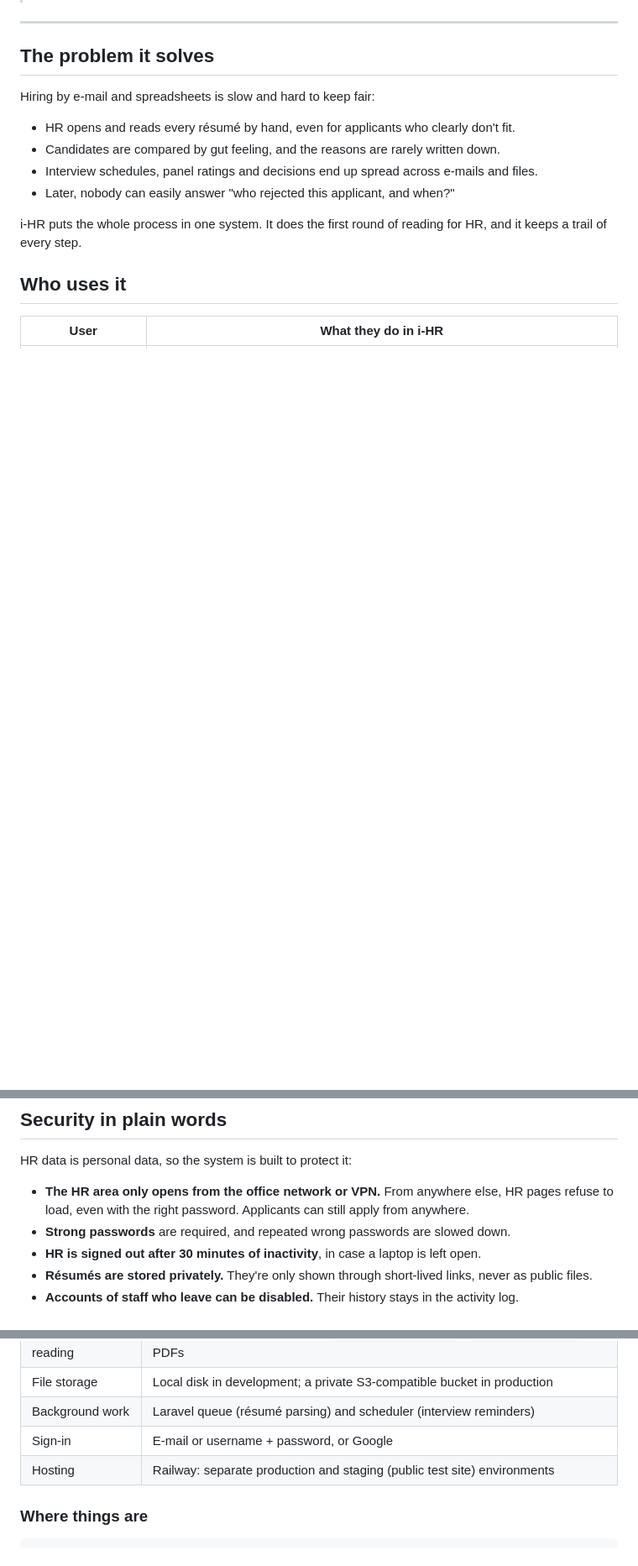
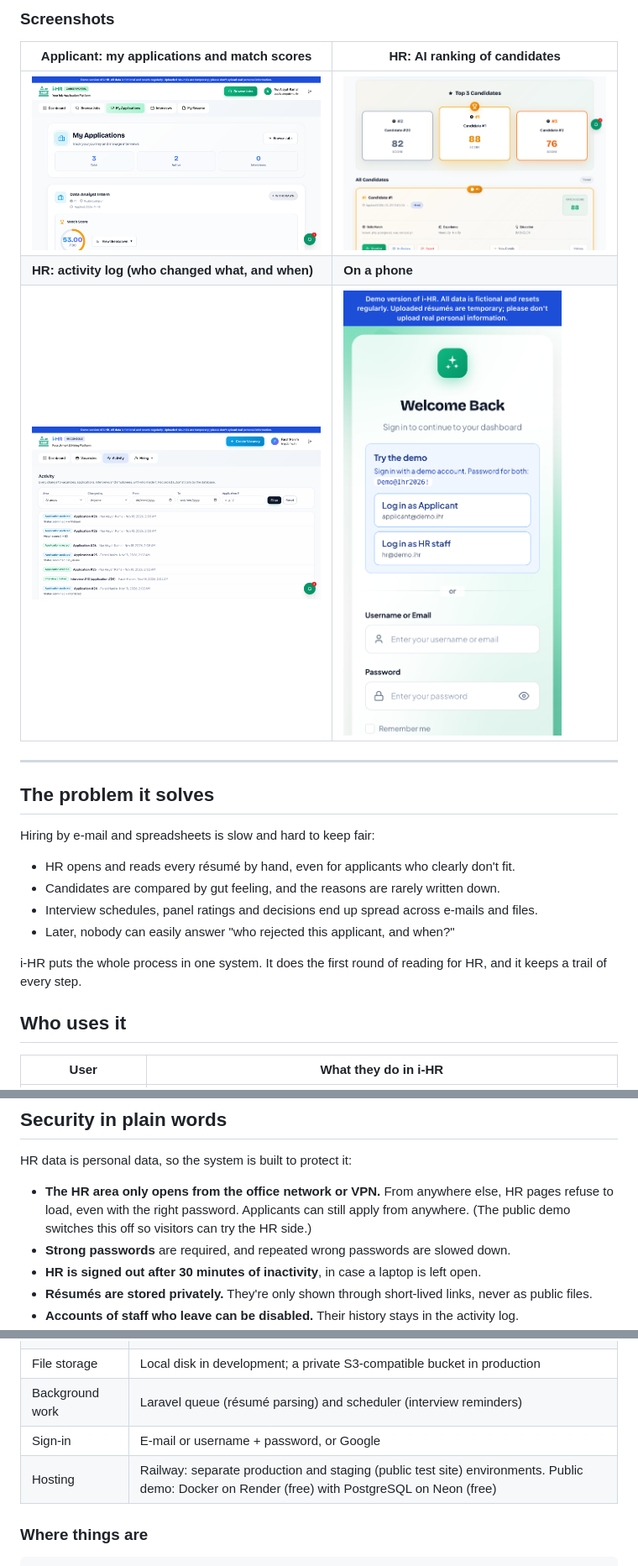
Before and after one commit to yazidmuhd/ihr, a Markdown page: README.md, 3 parts joined by grey strips. Shown at 84% size. GitHub-like rendering; pictures changed too: docs/screenshots/applicant-applications.png (added), docs/screenshots/hr-activity.png (added), docs/screenshots/hr-ai-ranking.png (added); blank space fills up the shorter version.

Commit message:
Show the live demo in the README (Phase 6)

```diff
--- a/README.md
+++ b/README.md
@@ -8,3 +41,10 @@ i-HR was developed as a final year project for **CSP650** at **Universiti Teknol
+### Screenshots
+
+| Applicant: my applications and match scores | HR: AI ranking of candidates |
+|---|---|
+| ![Applicant's applications with match scores](docs/screenshots/applicant-applications.png) | ![AI ranking of candidates for a vacancy](docs/screenshots/hr-ai-ranking.png) |
+| **HR: activity log (who changed what, and when)** | **On a phone** |
+| ![Activity log of every change](docs/screenshots/hr-activity.png) | <img src="docs/screenshots/phone-login.png" alt="The login page on a phone" width="260"> |
 
 ---
 
@@ -97,7 +137,7 @@ The **Activity** page and each employee's **hiring timeline** show every step: w
 
 HR data is personal data, so the system is built to protect it:
 
-- **The HR area only opens from the office network or VPN.** From anywhere else, HR pages refuse to load, even with the right password. Applicants can still apply from anywhere.
+- **The HR area only opens from the office network or VPN.** From anywhere else, HR pages refuse to load, even with the right password. Applicants can still apply from anywhere. (The public demo switches this off so visitors can try the HR side.)
 - **Strong passwords** are required, and repeated wrong passwords are slowed down.
 - **HR is signed out after 30 minutes of inactivity**, in case a laptop is left open.
 - **Résumés are stored privately.** They're only shown through short-lived links, never as public files.
@@ -166,7 +206,7 @@ The documents describe the system as submitted in January 2026. These parts were
 | File storage | Local disk in development; a private S3-compatible bucket in production |
 | Background work | Laravel queue (résumé parsing) and scheduler (interview reminders) |
 | Sign-in | E-mail or username + password, or Google |
-| Hosting | Railway: separate production and staging (public test site) environments |
+| Hosting | Railway: separate production and staging (public test site) environments. Public demo: Docker on Render (free) with PostgreSQL on Neon (free) |
 
 ### Where things are
 
```
Also changed, not shown: other parts of README.md (+38 -1 lines), docs/LIVE_DEMO.md (+18 -0 lines), docs/screenshots/login.png (added), 2 other files.
